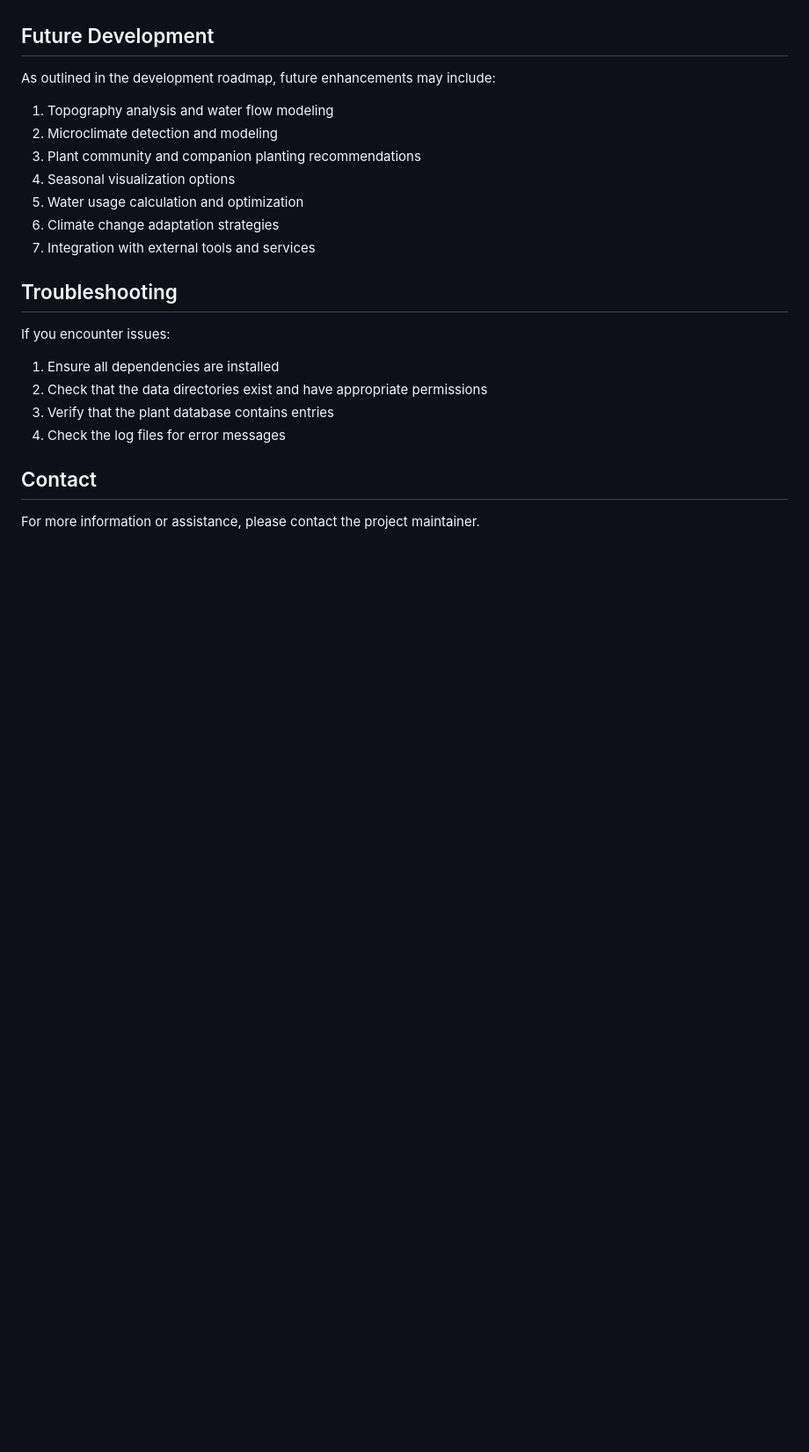
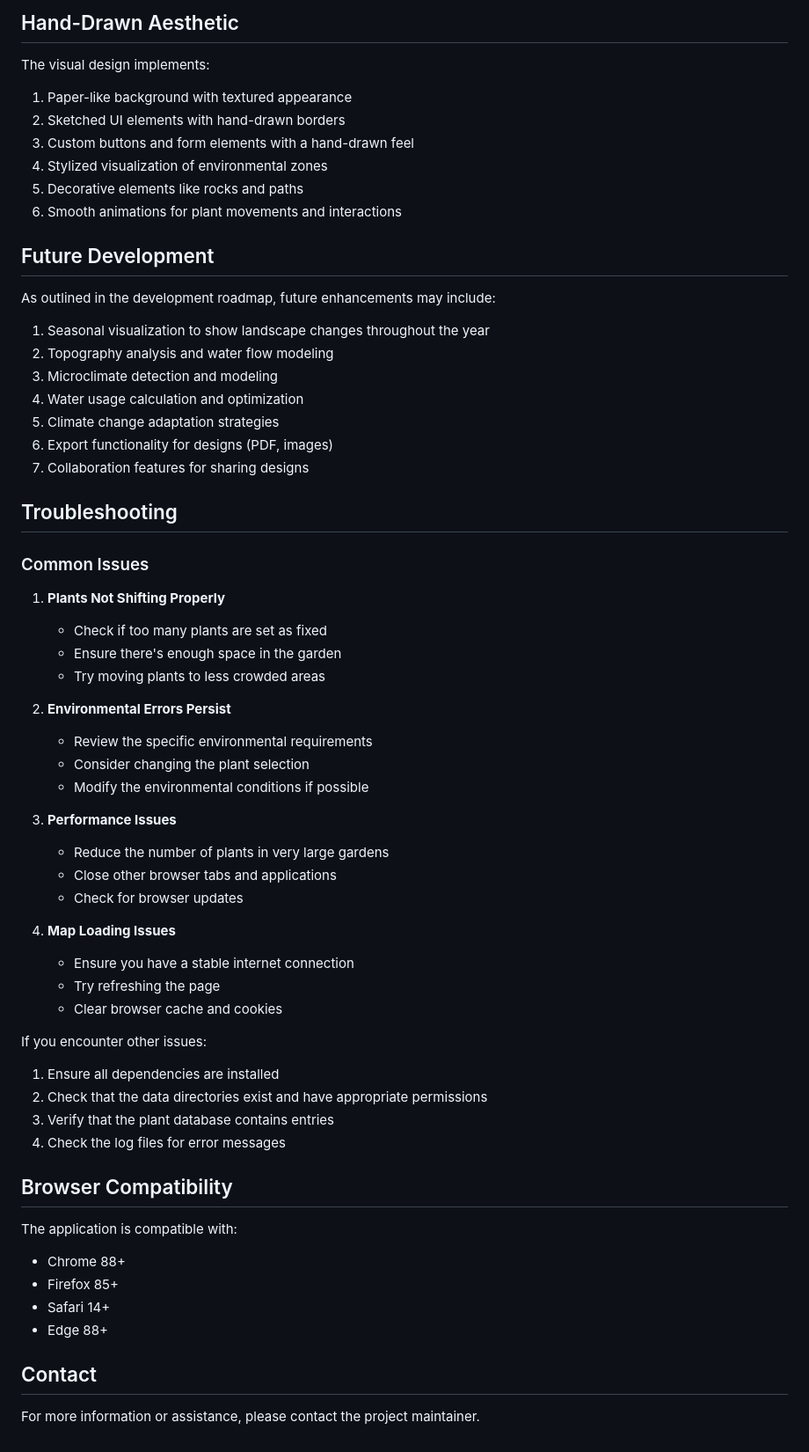
Before and after one commit to FalxeAxiomKSC/Trees, a Markdown page: docs/user_guide.md, the part around one of its changes. Shown at 88% size. GitHub-like rendering; blank space fills up the shorter version.

```diff
--- a/docs/user_guide.md
+++ b/docs/user_guide.md
@@ -137,25 +181,65 @@ The design algorithm works by:
+## Hand-Drawn Aesthetic
+
+The visual design implements:
+
+1. Paper-like background with textured appearance
+2. Sketched UI elements with hand-drawn borders
+3. Custom buttons and form elements with a hand-drawn feel
+4. Stylized visualization of environmental zones
+5. Decorative elements like rocks and paths
+6. Smooth animations for plant movements and interactions
 
 ## Future Development
 
 As outlined in the development roadmap, future enhancements may include:
 
-1. Topography analysis and water flow modeling
-2. Microclimate detection and modeling
-3. Plant community and companion planting recommendations
-4. Seasonal visualization options
-5. Water usage calculation and optimization
-6. Climate change adaptation strategies
-7. Integration with external tools and services
+1. Seasonal visualization to show landscape changes throughout the year
+2. Topography analysis and water flow modeling
+3. Microclimate detection and modeling
+4. Water usage calculation and optimization
+5. Climate change adaptation strategies
+6. Export functionality for designs (PDF, images)
+7. Collaboration features for sharing designs
 
 ## Troubleshooting
 
-If you encounter issues:
+### Common Issues
+
+1. **Plants Not Shifting Properly**
+   - Check if too many plants are set as fixed
+   - Ensure there's enough space in the garden
+   - Try moving plants to less crowded areas
+
+2. **Environmental Errors Persist**
+   - Review the specific environmental requirements
+   - Consider changing the plant selection
+   - Modify the environmental conditions if possible
+
+3. **Performance Issues**
+   - Reduce the number of plants in very large gardens
+   - Close other browser tabs and applications
+   - Check for browser updates
+
+4. **Map Loading Issues**
+   - Ensure you have a stable internet connection
+   - Try refreshing the page
+   - Clear browser cache and cookies
+
+If you encounter other issues:
 
 1. Ensure all dependencies are installed
 2. Check that the data directories exist and have appropriate permissions
 3. Verify that the plant database contains entries
 4. Check the log files for error messages
 
+## Browser Compatibility
+
+The application is compatible with:
+- Chrome 88+
+- Firefox 85+
+- Safari 14+
+- Edge 88+
+
 ## Contact
 
 For more information or assistance, please contact the project maintainer.
```
Also changed, not shown: other parts of docs/user_guide.md (+90 -46 lines).
